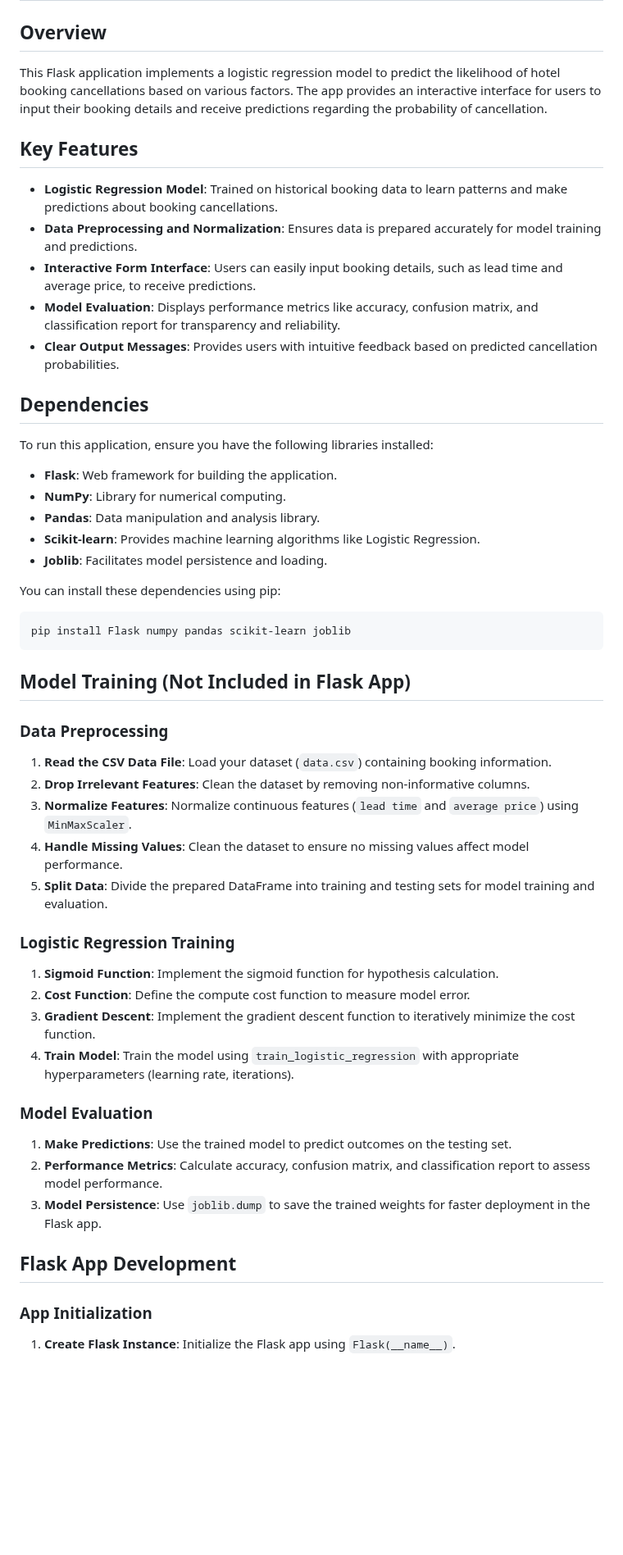
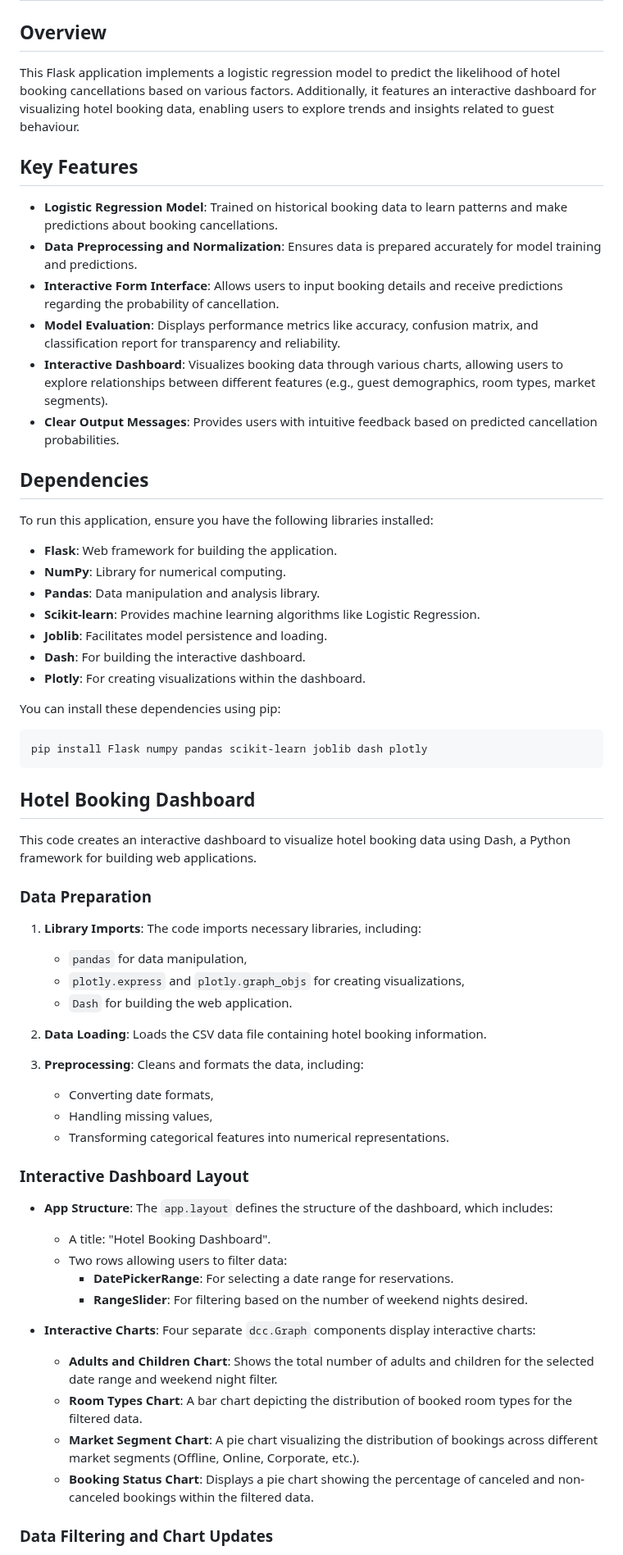
Before and after one commit to mohamed682004/Cellula_Hotel, a Markdown page: README.md, the part around one of its changes. Shown at 82% size. Drawn GitHub-style; blank space fills up the shorter version.

````diff
--- a/README.md
+++ b/README.md
@@ -2,14 +2,15 @@
 
 ## Overview
 
-This Flask application implements a logistic regression model to predict the likelihood of hotel booking cancellations based on various factors. The app provides an interactive interface for users to input their booking details and receive predictions regarding the probability of cancellation.
+This Flask application implements a logistic regression model to predict the likelihood of hotel booking cancellations based on various factors. Additionally, it features an interactive dashboard for visualizing hotel booking data, enabling users to explore trends and insights related to guest behaviour.
 
 ## Key Features
 
 - **Logistic Regression Model**: Trained on historical booking data to learn patterns and make predictions about booking cancellations.
 - **Data Preprocessing and Normalization**: Ensures data is prepared accurately for model training and predictions.
-- **Interactive Form Interface**: Users can easily input booking details, such as lead time and average price, to receive predictions.
+- **Interactive Form Interface**: Allows users to input booking details and receive predictions regarding the probability of cancellation.
 - **Model Evaluation**: Displays performance metrics like accuracy, confusion matrix, and classification report for transparency and reliability.
+- **Interactive Dashboard**: Visualizes booking data through various charts, allowing users to explore relationships between different features (e.g., guest demographics, room types, market segments).
 - **Clear Output Messages**: Provides users with intuitive feedback based on predicted cancellation probabilities.
 
 ## Dependencies
@@ -21,39 +22,46 @@ To run this application, ensure you have the following libraries installed:
 - **Pandas**: Data manipulation and analysis library.
 - **Scikit-learn**: Provides machine learning algorithms like Logistic Regression.
 - **Joblib**: Facilitates model persistence and loading.
+- **Dash**: For building the interactive dashboard.
+- **Plotly**: For creating visualizations within the dashboard.
 
 You can install these dependencies using pip:
 
 ```bash
-pip install Flask numpy pandas scikit-learn joblib
+pip install Flask numpy pandas scikit-learn joblib dash plotly
 ```
 
-## Model Training (Not Included in Flask App)
+## Hotel Booking Dashboard
 
-### Data Preprocessing
+This code creates an interactive dashboard to visualize hotel booking data using Dash, a Python framework for building web applications.
 
-1. **Read the CSV Data File**: Load your dataset (`data.csv`) containing booking information.
-2. **Drop Irrelevant Features**: Clean the dataset by removing non-informative columns.
-3. **Normalize Features**: Normalize continuous features (`lead time` and `average price`) using `MinMaxScaler`.
-4. **Handle Missing Values**: Clean the dataset to ensure no missing values affect model performance.
-5. **Split Data**: Divide the prepared DataFrame into training and testing sets for model training and evaluation.
+### Data Preparation
 
-### Logistic Regression Training
+1. **Library Imports**: The code imports necessary libraries, including:
+   - `pandas` for data manipulation,
+   - `plotly.express` and `plotly.graph_objs` for creating visualizations,
+   - `Dash` for building the web application.
 
-1. **Sigmoid Function**: Implement the sigmoid function for hypothesis calculation.
-2. **Cost Function**: Define the compute cost function to measure model error.
-3. **Gradient Descent**: Implement the gradient descent function to iteratively minimize the cost function.
-4. **Train Model**: Train the model using `train_logistic_regression` with appropriate hyperparameters (learning rate, iterations).
+2. **Data Loading**: Loads the CSV data file containing hotel booking information.
 
-### Model Evaluation
+3. **Preprocessing**: Cleans and formats the data, including:
+   - Converting date formats,
+   - Handling missing values,
+   - Transforming categorical features into numerical representations.
 
-1. **Make Predictions**: Use the trained model to predict outcomes on the testing set.
-2. **Performance Metrics**: Calculate accuracy, confusion matrix, and classification report to assess model performance.
-3. **Model Persistence**: Use `joblib.dump` to save the trained weights for faster deployment in the Flask app.
+### Interactive Dashboard Layout
 
-## Flask App Development
+- **App Structure**: The `app.layout` defines the structure of the dashboard, which includes:
+  - A title: "Hotel Booking Dashboard".
+  - Two rows allowing users to filter data:
+    - **DatePickerRange**: For selecting a date range for reservations.
+    - **RangeSlider**: For filtering based on the number of weekend nights desired.
 
-### App Initialization
+- **Interactive Charts**: Four separate `dcc.Graph` components display interactive charts:
+  - **Adults and Children Chart**: Shows the total number of adults and children for the selected date range and weekend night filter.
+  - **Room Types Chart**: A bar chart depicting the distribution of booked room types for the filtered data.
+  - **Market Segment Chart**: A pie chart visualizing the distribution of bookings across different market segments (Offline, Online, Corporate, etc.).
+  - **Booking Status Chart**: Displays a pie chart showing the percentage of canceled and non-canceled bookings within the filtered data.
 
-1. **Create Flask Instance**: Initialize the Flask app using `Flask(__name__)`.
+### Data Filtering and Chart Updates
 
````
Also changed, not shown: other parts of README.md (+36 -20 lines).
